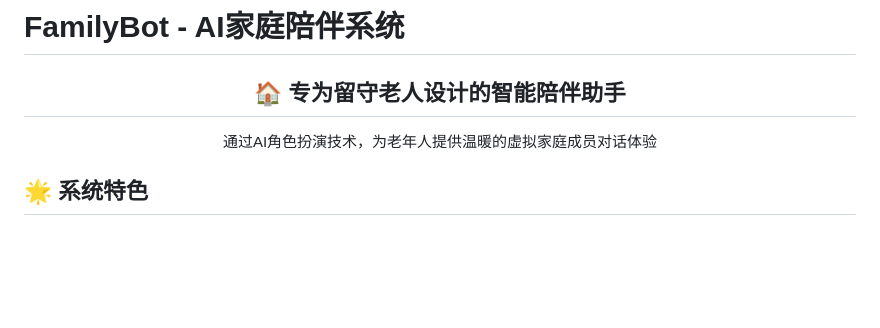
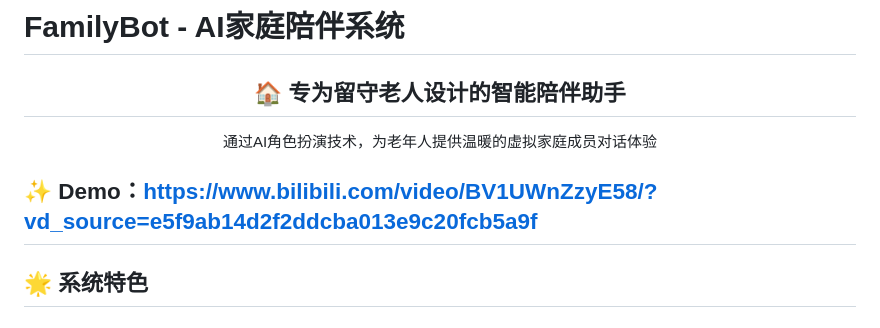
Before and after one commit to EllisonJl/familybot, a Markdown page: README.md, the part around the change. Rendered like a GitHub page; blank space fills up the shorter version.

Commit message:
Update README.md
视频录入声音，重新上传

```diff
--- a/README.md
+++ b/README.md
@@ -4,6 +4,8 @@
   <h2>🏠 专为留守老人设计的智能陪伴助手</h2>
   <p>通过AI角色扮演技术，为老年人提供温暖的虚拟家庭成员对话体验</p>
 </div>
+
+## ✨ Demo：https://www.bilibili.com/video/BV1UWnZzyE58/?vd_source=e5f9ab14d2f2ddcba013e9c20fcb5a9f
 
 ## 🌟 系统特色
 
```
